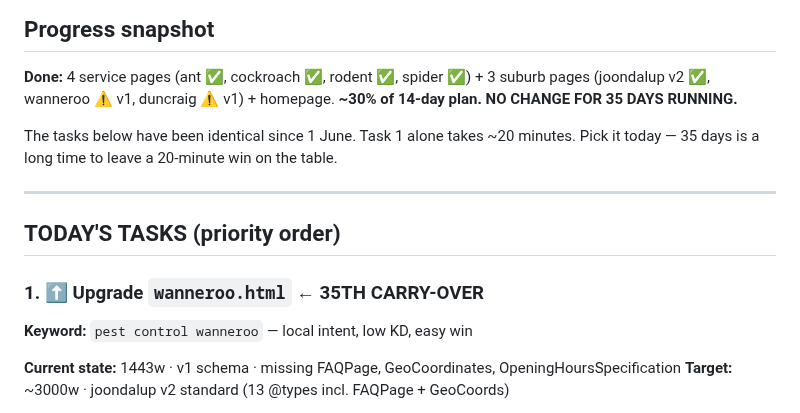
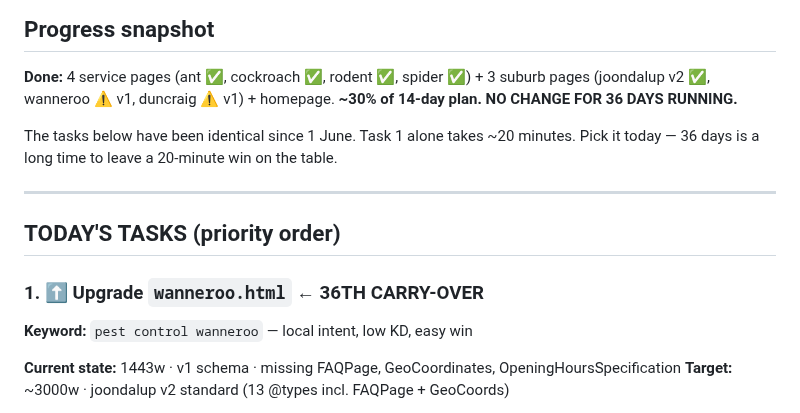
Before and after one commit to boondog7/djpest-website, a Markdown page: seo/NEXT-BUILD.md, the part around one of its changes. Rendered like a GitHub page.

Commit message:
Daily build task: 2026-07-07

```diff
--- a/seo/NEXT-BUILD.md
+++ b/seo/NEXT-BUILD.md
@@ -2,15 +2,15 @@
 
 ## Progress snapshot
 **Done:** 4 service pages (ant ✅, cockroach ✅, rodent ✅, spider ✅) + 3 suburb pages (joondalup v2 ✅, wanneroo ⚠️ v1, duncraig ⚠️ v1) + homepage.
-**~30% of 14-day plan. NO CHANGE FOR 35 DAYS RUNNING.**
+**~30% of 14-day plan. NO CHANGE FOR 36 DAYS RUNNING.**
 
-The tasks below have been identical since 1 June. Task 1 alone takes ~20 minutes. Pick it today — 35 days is a long time to leave a 20-minute win on the table.
+The tasks below have been identical since 1 June. Task 1 alone takes ~20 minutes. Pick it today — 36 days is a long time to leave a 20-minute win on the table.
 
 ---
 
 ## TODAY'S TASKS (priority order)
 
-### 1. ⬆️ Upgrade `wanneroo.html` ← 35TH CARRY-OVER
+### 1. ⬆️ Upgrade `wanneroo.html` ← 36TH CARRY-OVER
 
 **Keyword:** `pest control wanneroo` — local intent, low KD, easy win
 
```
Also changed, not shown: other parts of seo/NEXT-BUILD.md (+1 -1 lines).
